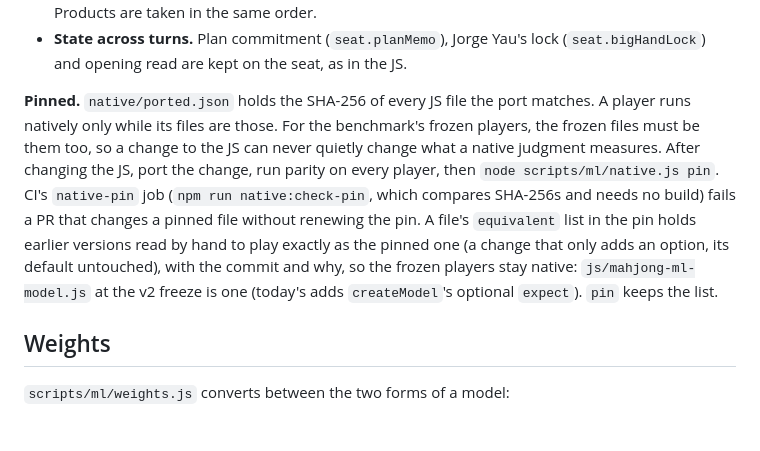
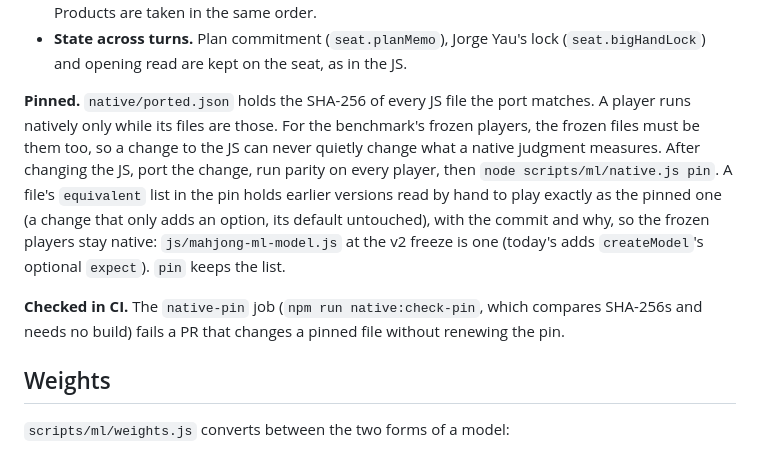
Before and after one commit to codenameyau/lucky-cat-mahjong, a Markdown page: docs/machine-learning/native.md, the part around the change. Drawn GitHub-style; blank space fills up the shorter version.

Commit message:
Native docs: the CI pin check gets its own paragraph
Co-Authored-By: Claude Opus 5.5 <noreply@anthropic.com>

```diff
--- a/docs/machine-learning/native.md
+++ b/docs/machine-learning/native.md
@@ -69,7 +69,9 @@ What it takes to match JS to the bit:
 - **Iteration order.** Integer-like object keys iterate in ascending order, string keys in insertion order. Products are taken in the same order.
 - **State across turns.** Plan commitment (`seat.planMemo`), Jorge Yau's lock (`seat.bigHandLock`) and opening read are kept on the seat, as in the JS.
 
-**Pinned.** `native/ported.json` holds the SHA-256 of every JS file the port matches. A player runs natively only while its files are those. For the benchmark's frozen players, the frozen files must be them too, so a change to the JS can never quietly change what a native judgment measures. After changing the JS, port the change, run parity on every player, then `node scripts/ml/native.js pin`. CI's `native-pin` job (`npm run native:check-pin`, which compares SHA-256s and needs no build) fails a PR that changes a pinned file without renewing the pin. A file's `equivalent` list in the pin holds earlier versions read by hand to play exactly as the pinned one (a change that only adds an option, its default untouched), with the commit and why, so the frozen players stay native: `js/mahjong-ml-model.js` at the v2 freeze is one (today's adds `createModel`'s optional `expect`). `pin` keeps the list.
+**Pinned.** `native/ported.json` holds the SHA-256 of every JS file the port matches. A player runs natively only while its files are those. For the benchmark's frozen players, the frozen files must be them too, so a change to the JS can never quietly change what a native judgment measures. After changing the JS, port the change, run parity on every player, then `node scripts/ml/native.js pin`. A file's `equivalent` list in the pin holds earlier versions read by hand to play exactly as the pinned one (a change that only adds an option, its default untouched), with the commit and why, so the frozen players stay native: `js/mahjong-ml-model.js` at the v2 freeze is one (today's adds `createModel`'s optional `expect`). `pin` keeps the list.
+
+**Checked in CI.** The `native-pin` job (`npm run native:check-pin`, which compares SHA-256s and needs no build) fails a PR that changes a pinned file without renewing the pin.
 
 ## Weights
 
```
